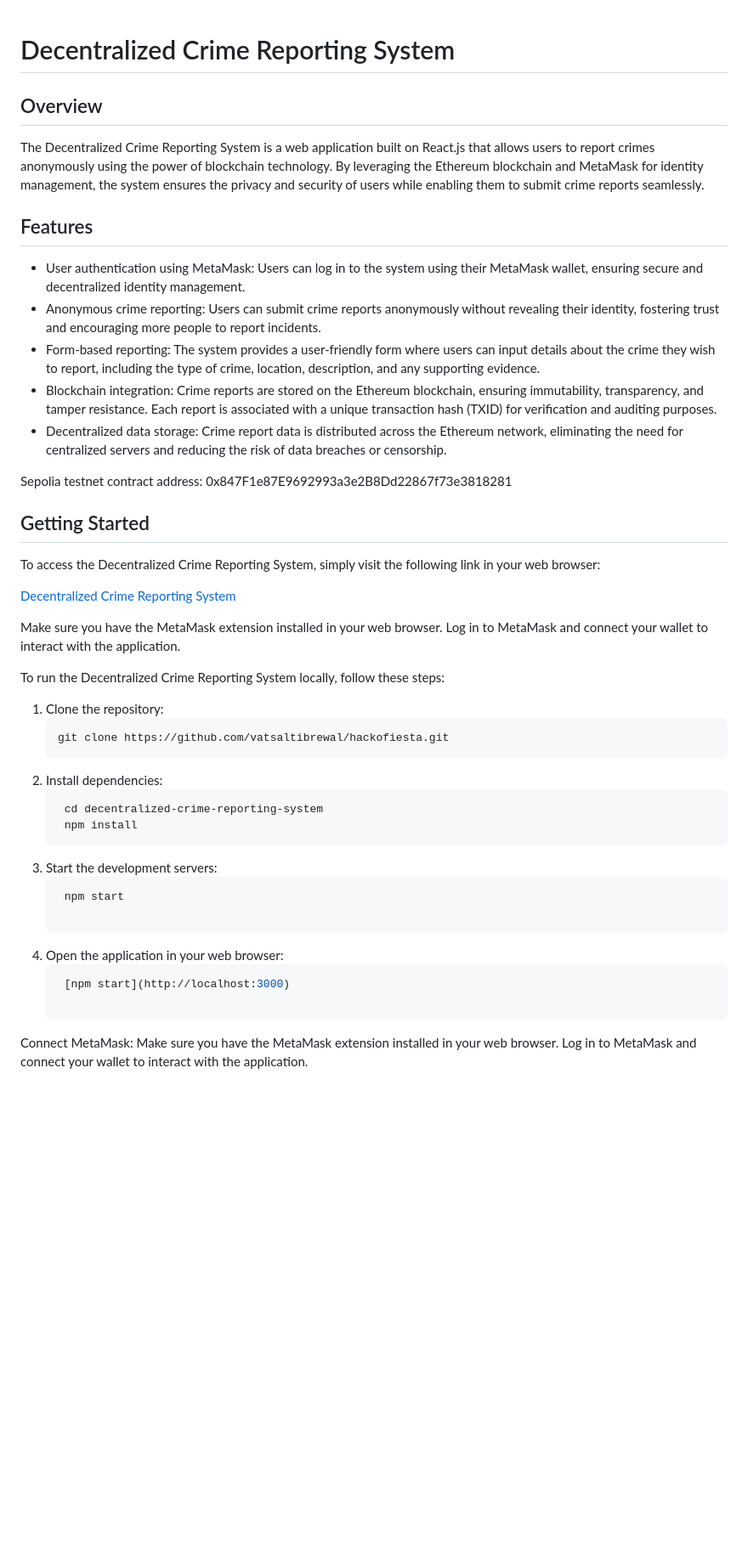
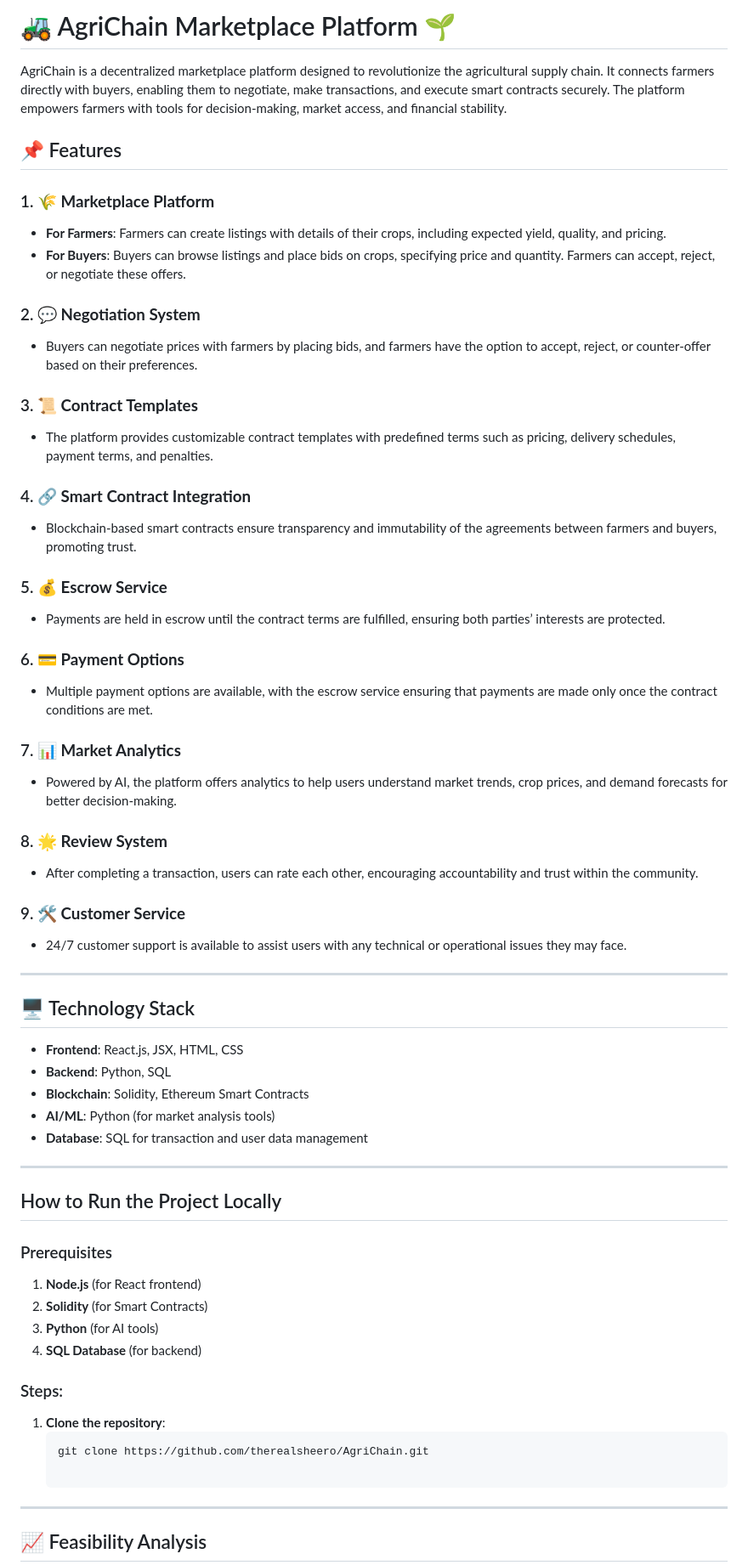
Before and after one commit to therealsheero/AgriChain, a Markdown page: README.md, the part around the change printed below. Shown: that part at 85% size. Rendered like a GitHub page; blank space fills up the shorter version.

````diff
--- a/README.md
+++ b/README.md
@@ -1,42 +1,65 @@
+# 🚜 AgriChain Marketplace Platform 🌱
 
-# Decentralized Crime Reporting System
+AgriChain is a decentralized marketplace platform designed to revolutionize the agricultural supply chain. It connects farmers directly with buyers, enabling them to negotiate, make transactions, and execute smart contracts securely. The platform empowers farmers with tools for decision-making, market access, and financial stability.
 
-## Overview
+## 📌 Features
 
-The Decentralized Crime Reporting System is a web application built on React.js that allows users to report crimes anonymously using the power of blockchain technology. By leveraging the Ethereum blockchain and MetaMask for identity management, the system ensures the privacy and security of users while enabling them to submit crime reports seamlessly.
+### 1. **🌾 Marketplace Platform**
+   - **For Farmers**: Farmers can create listings with details of their crops, including expected yield, quality, and pricing.
+   - **For Buyers**: Buyers can browse listings and place bids on crops, specifying price and quantity. Farmers can accept, reject, or negotiate these offers.
 
-## Features
-- User authentication using MetaMask: Users can log in to the system using their MetaMask wallet, ensuring secure and decentralized identity management.
-- Anonymous crime reporting: Users can submit crime reports anonymously without revealing their identity, fostering trust and encouraging more people to report incidents.
-- Form-based reporting: The system provides a user-friendly form where users can input details about the crime they wish to report, including the type of crime, location, description, and any supporting evidence.
-- Blockchain integration: Crime reports are stored on the Ethereum blockchain, ensuring immutability, transparency, and tamper resistance. Each report is associated with a unique transaction hash (TXID) for verification and auditing purposes.
-- Decentralized data storage: Crime report data is distributed across the Ethereum network, eliminating the need for centralized servers and reducing the risk of data breaches or censorship.
+### 2. **💬 Negotiation System**
+   - Buyers can negotiate prices with farmers by placing bids, and farmers have the option to accept, reject, or counter-offer based on their preferences.
 
-Sepolia testnet contract address: 0x847F1e87E9692993a3e2B8Dd22867f73e3818281
+### 3. **📜 Contract Templates**
+   - The platform provides customizable contract templates with predefined terms such as pricing, delivery schedules, payment terms, and penalties.
 
-## Getting Started
-To access the Decentralized Crime Reporting System, simply visit the following link in your web browser:
+### 4. **🔗 Smart Contract Integration**
+   - Blockchain-based smart contracts ensure transparency and immutability of the agreements between farmers and buyers, promoting trust.
 
-[Decentralized Crime Reporting System](https://hackofiesta-garuda.netlify.app)
+### 5. **💰 Escrow Service**
+   - Payments are held in escrow until the contract terms are fulfilled, ensuring both parties’ interests are protected.
 
-Make sure you have the MetaMask extension installed in your web browser. Log in to MetaMask and connect your wallet to interact with the application.
+### 6. **💳 Payment Options**
+   - Multiple payment options are available, with the escrow service ensuring that payments are made only once the contract conditions are met.
 
-To run the Decentralized Crime Reporting System locally, follow these steps:
+### 7. **📊 Market Analytics**
+   - Powered by AI, the platform offers analytics to help users understand market trends, crop prices, and demand forecasts for better decision-making.
 
-1. Clone the repository:
+### 8. **🌟 Review System**
+   - After completing a transaction, users can rate each other, encouraging accountability and trust within the community.
+
+### 9. **🛠️ Customer Service**
+   - 24/7 customer support is available to assist users with any technical or operational issues they may face.
+
+---
+
+## 🖥️ Technology Stack
+
+- **Frontend**: React.js, JSX, HTML, CSS
+- **Backend**: Python, SQL
+- **Blockchain**: Solidity, Ethereum Smart Contracts
+- **AI/ML**: Python (for market analysis tools)
+- **Database**: SQL for transaction and user data management
+
+---
+
+## How to Run the Project Locally
+
+### Prerequisites
+
+1. **Node.js** (for React frontend)
+2. **Solidity** (for Smart Contracts)
+3. **Python** (for AI tools)
+4. **SQL Database** (for backend)
+
+### Steps:
+
+1. **Clone the repository**:
    ```bash
-   git clone https://github.com/vatsaltibrewal/hackofiesta.git
-2. Install dependencies:
-   ```bash
-    cd decentralized-crime-reporting-system
-    npm install
-3. Start the development servers:
-   ```bash
-    npm start
+   git clone https://github.com/therealsheero/AgriChain.git
 
-4. Open the application in your web browser:
-   ```bash
-    [npm start](http://localhost:3000)
+---
 
-Connect MetaMask: Make sure you have the MetaMask extension installed in your web browser. Log in to MetaMask and connect your wallet to interact with the application.
+## 📈 Feasibility Analysis
 
````
Also changed, not shown: other parts of README.md (+54 -8 lines).
